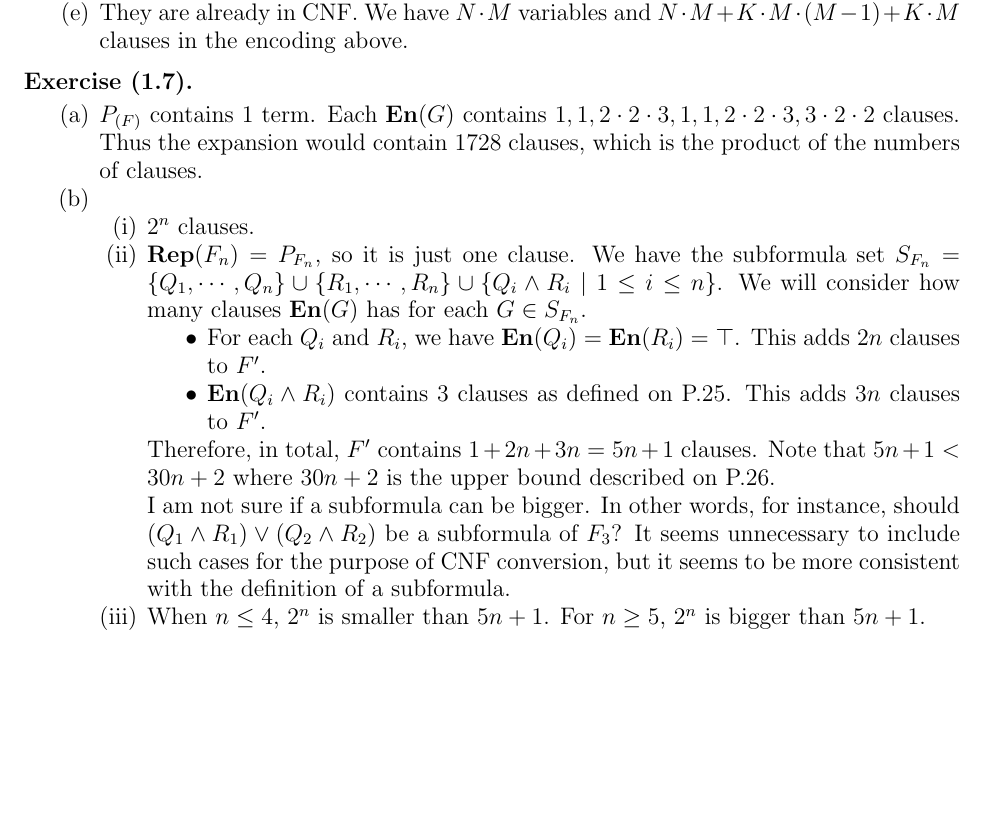
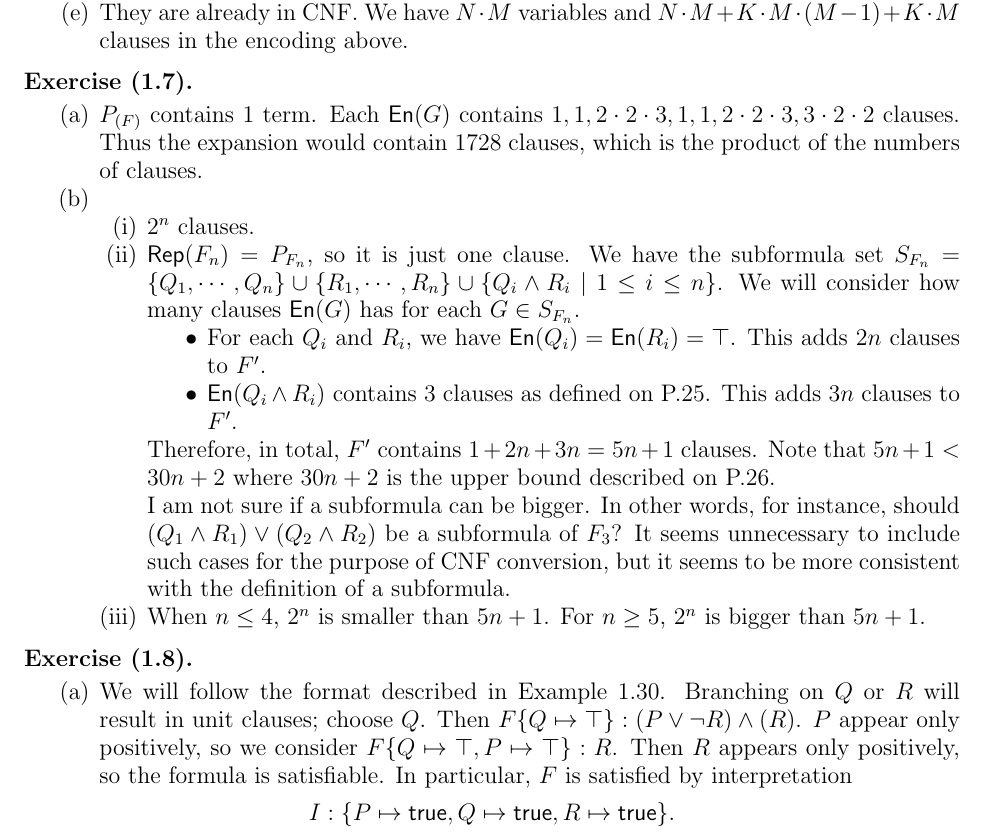
Before and after one commit to hidenori-shinohara/the-calculus-of-computation, a LaTeX paper (the-calculus-of-computation.tex): part of page 2 of 2, cut so that both start at the same text, the shorter picture padded with empty space. Compiled offline with pdfLaTeX.

Commit message:
Exercise 1.8(a)

```diff
--- a/the-calculus-of-computation.tex
+++ b/the-calculus-of-computation.tex
@@ -55,8 +55,10 @@
 \newtheorem{warn}[thm]{Warning}
 \newtheorem{sch}[thm]{Scholium}
 
-\DeclareMathOperator{\En}{\textbf{En}}
-\DeclareMathOperator{\Rep}{\textbf{Rep}}
+\DeclareMathOperator{\En}{\textsf{En}}
+\DeclareMathOperator{\Rep}{\textsf{Rep}}
+\DeclareMathOperator{\true}{\textsf{true}}
+\DeclareMathOperator{\false}{\textsf{false}}
 \newcommand{\textoverline}[1]{$\overline{\mbox{#1}}$}
 
 
@@ -185,7 +187,7 @@
     \begin{enumerate}[label=(\alph*)]
         \item
             $P_{(F)}$ contains 1 term.
-            Each \textbf{En}$(G)$ contains $1, 1, 2 \cdot 2 \cdot 3, 1, 1, 2 \cdot 2 \cdot 3, 3 \cdot 2 \cdot 2$ clauses.
+            Each $\En(G)$ contains $1, 1, 2 \cdot 2 \cdot 3, 1, 1, 2 \cdot 2 \cdot 3, 3 \cdot 2 \cdot 2$ clauses.
             Thus the expansion would contain 1728 clauses, which is the product of the numbers of clauses.
         \item
             $ $
@@ -217,4 +219,20 @@
     \end{enumerate}
 \end{exer}
 
+\begin{exer}[1.8]
+    $ $
+    \begin{enumerate}[label=(\alph*)]
+        \item
+            We will follow the format described in Example 1.30.
+            Branching on $Q$ or $R$ will result in unit clauses; choose $Q$.
+            Then $F\{ Q \mapsto \top \}: (P \lor \neg R) \land (R)$.
+            $P$ appear only positively, so we consider $F\{ Q \mapsto \top, P \mapsto \top \}: R$.
+            Then $R$ appears only positively, so the formula is satisfiable.
+            In particular, $F$ is satisfied by interpretation
+            \begin{align*}
+                I: \{ P \mapsto \true, Q \mapsto \true, R \mapsto \true \}.
+            \end{align*}
+    \end{enumerate}
+\end{exer}
+
 \end{document}
```
Also changed, not shown: the-calculus-of-computation.pdf.
